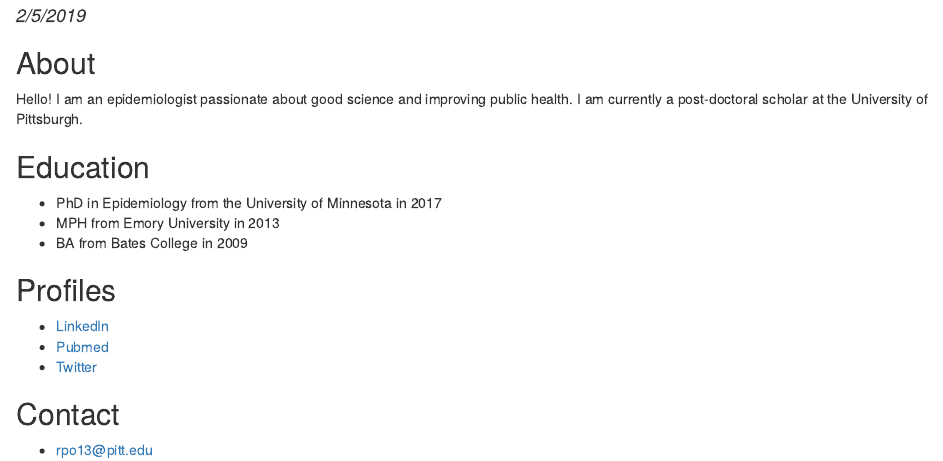
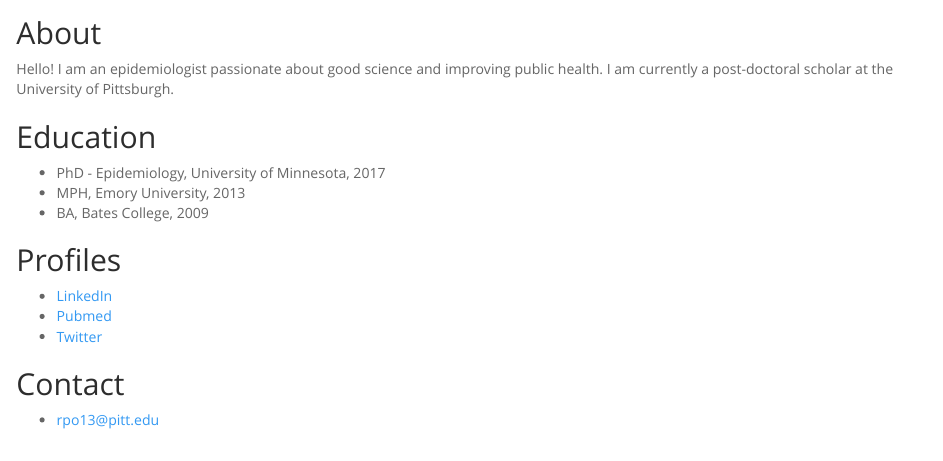
Before and after one commit to rpogilvie/rpogilvie.github.com, an R Markdown document (index.Rmd): the page in a window 1100 px wide, from 70 px down. The pictures show the output file index.html that the author committed with the source, opened offline.

Commit message:
Add theme to website

````diff
--- a/index.Rmd
+++ b/index.Rmd
@@ -1,7 +1,8 @@
 ---
 title: "Rachel P. Ogilvie, PhD, MPH"
-date: "2/5/2019"
-output: html_document
+output:
+  html_document:
+    theme: spacelab
 ---
 
 ```{r setup, include=FALSE}
@@ -14,9 +15,9 @@ Hello! I am an epidemiologist passionate about good science and improving public
 
 ## Education
 
-* PhD in Epidemiology from the University of Minnesota in 2017
-* MPH from Emory University in 2013
-* BA from Bates College in 2009
+* PhD - Epidemiology, University of Minnesota, 2017
+* MPH, Emory University, 2013
+* BA, Bates College, 2009
 
 
 ## Profiles
````
Also changed, not shown: index.html.
